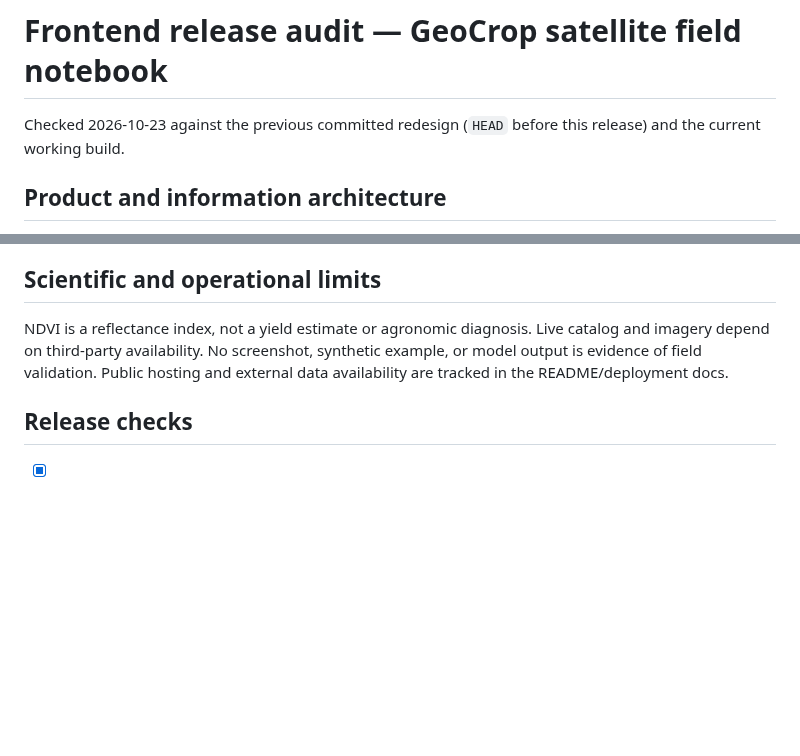
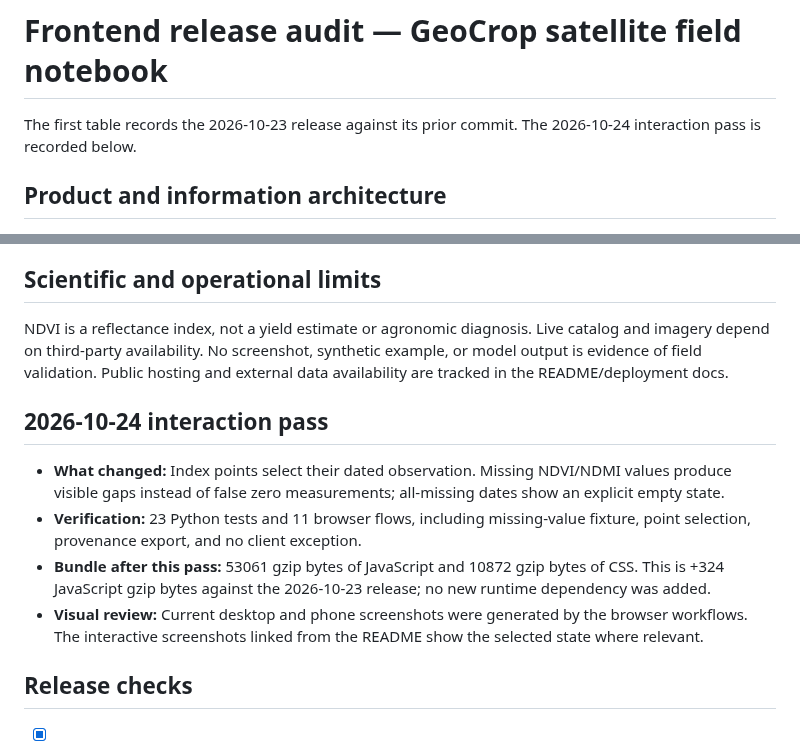
Before and after one commit to infoshubhjain/geocrop, a Markdown page: docs/frontend-audit.md, 2 parts joined by grey strips. Drawn GitHub-style; blank space fills up the shorter version.

```diff
--- a/docs/frontend-audit.md
+++ b/docs/frontend-audit.md
@@ -1,6 +1,6 @@
 # Frontend release audit — GeoCrop satellite field notebook
 
-Checked 2026-10-23 against the previous committed redesign (`HEAD` before this release) and the current working build.
+The first table records the 2026-10-23 release against its prior commit. The 2026-10-24 interaction pass is recorded below.
 
 ## Product and information architecture
 
@@ -32,6 +32,13 @@ Bundle measurements sum the compressed generated `assets/*.js` and `assets/*.css
 
 NDVI is a reflectance index, not a yield estimate or agronomic diagnosis. Live catalog and imagery depend on third-party availability. No screenshot, synthetic example, or model output is evidence of field validation. Public hosting and external data availability are tracked in the README/deployment docs.
 
+## 2026-10-24 interaction pass
+
+- **What changed:** Index points select their dated observation. Missing NDVI/NDMI values produce visible gaps instead of false zero measurements; all-missing dates show an explicit empty state.
+- **Verification:** 23 Python tests and 11 browser flows, including missing-value fixture, point selection, provenance export, and no client exception.
+- **Bundle after this pass:** 53061 gzip bytes of JavaScript and 10872 gzip bytes of CSS. This is +324 JavaScript gzip bytes against the 2026-10-23 release; no new runtime dependency was added.
+- **Visual review:** Current desktop and phone screenshots were generated by the browser workflows. The interactive screenshots linked from the README show the selected state where relevant.
+
 ## Release checks
 
 - [x] Displayed selection and chart/data agree in browser tests.
```
Also changed, not shown: README.md (+4 -2 lines), docs/design-brief.md (added, +32 -0 lines), docs/screenshots/example-selection.png, docs/screenshots/mobile.png, docs/screenshots/scene-inspection.png (added), 3 other files.
